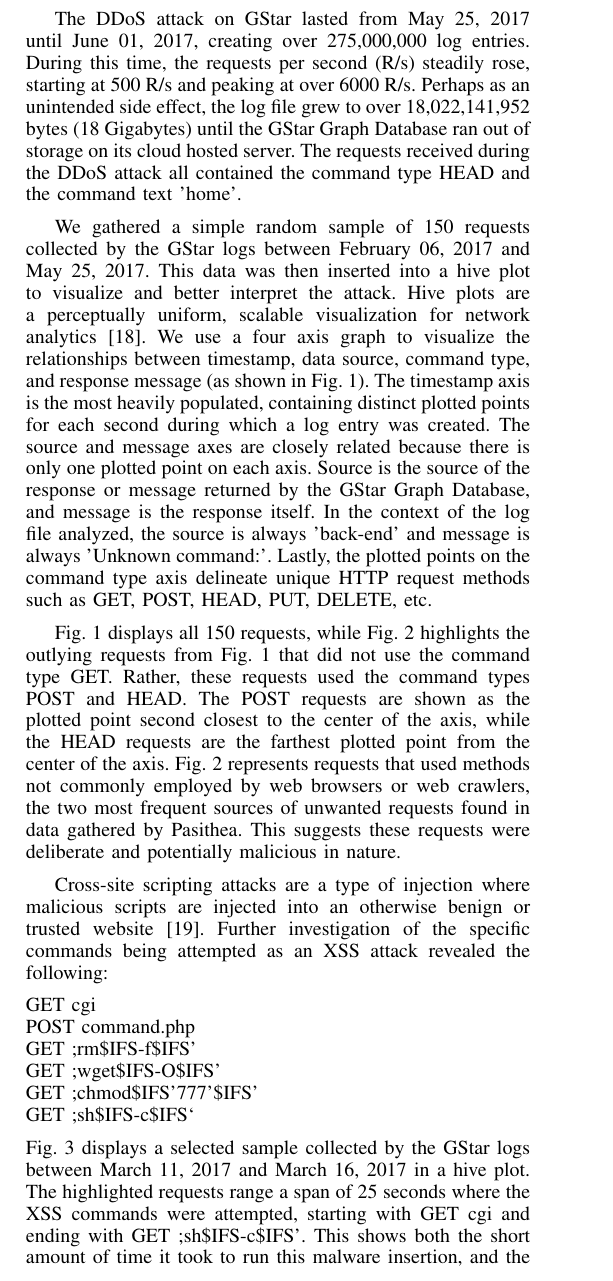
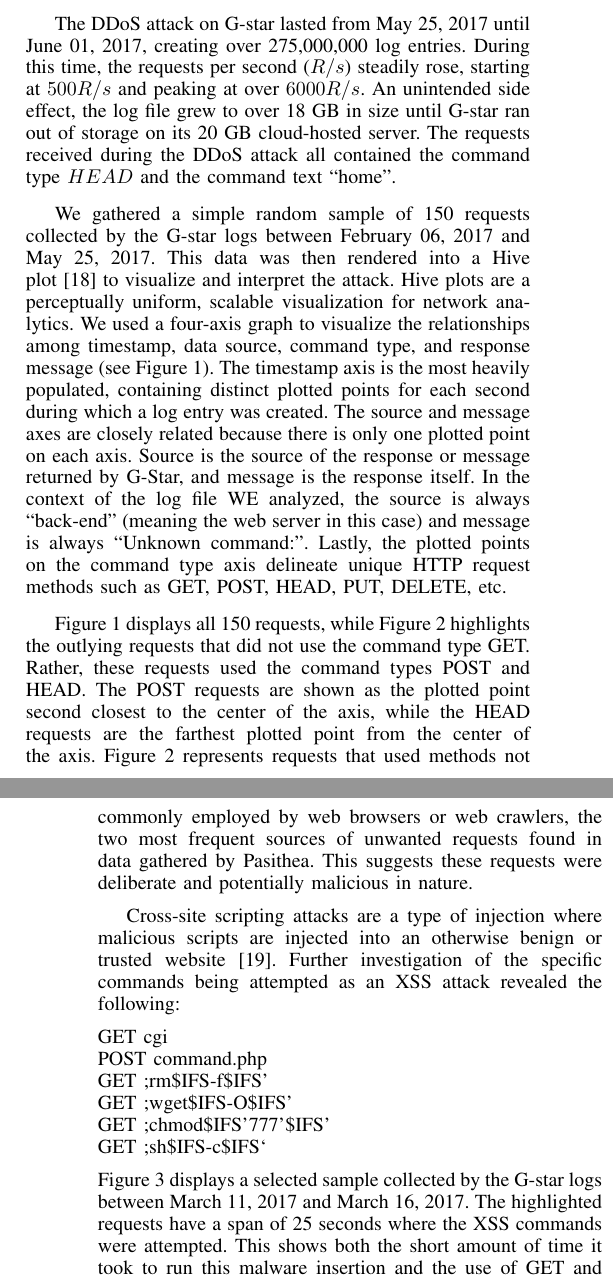
Before and after one commit to Marist-Innovation-Lab/PasitheaHoneypot, a LaTeX paper (docs/IEEE-Paper-Latex-Src/main.tex, which reads docs/IEEE-Paper-Latex-Src/analysis.tex): part of one column of page 2 of 5 before the commit and two parts of the columns of pages 2 and 3 of 5 after it, the two joined at a grey line, cut so that both start at the same text. Compiled offline with pdfLaTeX.

Commit message:
pass on Analysis
and some other stuff

```diff
--- a/docs/IEEE-Paper-Latex-Src/analysis.tex
+++ b/docs/IEEE-Paper-Latex-Src/analysis.tex
@@ -4,2 +4 @@
 
-Pasithea is intended to help investigate multiple types of attacks.  In particular, we observed and analyzed a distributed denial of service (DDoS) flood and the attempted use of cross-site scripting (XSS) commands. In a DDoS attack, an attacker floods a network or service with information or requests in an attempt to exhaust some finite system resource such as memory \cite{DoS-Def}. The goal of a DDoS attack varies, but it is most commonly intended to disrupt legitimate users from accessing information or services provided by the network.
@@ -6,4 +8,7 @@ Pasithea is intended to help investigate multiple types of attacks.  In particul
+The goal of a DDoS attack varies, but it is most commonly intended to disrupt legitimate users from accessing information or services provided by the network.
 
-The DDoS attack on GStar lasted from May 25, 2017 until June 01, 2017, creating over 275,000,000 log entries. During this time, the requests per second (R/s) steadily rose, starting at 500 R/s and peaking at over 6000 R/s. Perhaps as an unintended side effect, the log file grew to over 18,022,141,952 bytes (18 Gigabytes) until the GStar Graph Database ran out of storage on its cloud hosted server. The requests received during the DDoS attack all contained the command type HEAD and the command text 'home'.
+The DDoS attack on G-star lasted from May 25, 2017 until June 01, 2017, creating over 275,000,000 log entries.
+During this time, the requests per second ($R/s$) steadily rose, starting at $500 R/s$ and peaking at over $6000 R/s$.
+An unintended side effect, the log file grew to over 18 GB in size until G-star ran out of storage on its 20 GB cloud-hosted server.
+The requests received during the DDoS attack all contained the command type $HEAD$ and the command text ``home''.
 
-We gathered a simple random sample of 150 requests collected by the GStar logs between February 06, 2017 and May 25, 2017.  This data was then inserted into a hive plot to visualize and better interpret the attack. Hive plots are a perceptually uniform, scalable visualization for network analytics \cite{Hive-Plot}.  We use a four axis graph to visualize the relationships between timestamp, data source, command type, and response message (as shown in Fig. 1). The timestamp axis is the most heavily populated, containing distinct plotted points for each second during which a log entry was created. The source and message axes are closely related because there is only one plotted point on each axis. Source is the source of the response or message returned by the GStar Graph Database, and message is the response itself. In the context of the log file analyzed, the source is always 'back-end' and message is always 'Unknown command:'. Lastly, the plotted points on the command type axis delineate unique HTTP request methods such as GET, POST, HEAD, PUT, DELETE, etc.
@@ -10,4 +19,18 @@ We gathered a simple random sample of 150 requests collected by the GStar logs b
+   \label{fig:regHive}
+\end{figure}
 
-Fig. \ref{fig:regHive} displays all 150 requests, while Fig. \ref{fig:uniqHive} highlights the outlying requests from Fig. \ref{fig:regHive} that did not use the command type GET.  Rather, these requests used the command types POST and HEAD. The POST requests are shown as the plotted point second closest to the center of the axis, while the HEAD requests are the farthest plotted point from the center of the axis. Fig. \ref{fig:uniqHive} represents requests that used methods not commonly employed by web browsers or web crawlers, the two most frequent sources of unwanted requests found in data gathered by Pasithea. This suggests these requests were deliberate and potentially malicious in nature.
+We gathered a simple random sample of 150 requests collected by the G-star logs between February 06, 2017 and May 25, 2017.
+This data was then rendered into a Hive plot~\cite{Hive-Plot} to visualize and interpret the attack.
+Hive plots are a perceptually uniform, scalable visualization for network analytics.
+We used a four-axis graph to visualize the relationships among timestamp, data source, command type, and response message (see Figure~\ref{fig:regHive}).
+The timestamp axis is the most heavily populated, containing distinct plotted points for each second during which a log entry was created.
+The source and message axes are closely related because there is only one plotted point on each axis.
+Source is the source of the response or message returned by G-Star, and message is the response itself.
+In the context of the log file WE analyzed, the source is always ``back-end'' (meaning the web server in this case) and message is always ``Unknown command:''.
+Lastly, the plotted points on the command type axis delineate unique HTTP request methods such as GET, POST, HEAD, PUT, DELETE, etc.
 
-Cross-site scripting attacks are a type of injection where malicious scripts are injected into an otherwise benign or trusted website \cite{XSS-def}. Further investigation of the specific commands being attempted as an XSS attack revealed the following:
+Figure~\ref{fig:regHive} displays all 150 requests, while Figure~\ref{fig:uniqHive} highlights the outlying requests that did not use the command type GET.
+Rather, these requests used the command types POST and HEAD.
+The POST requests are shown as the plotted point second closest to the center of the axis, while the HEAD requests are the farthest plotted point from the center of the axis.
+Figure~\ref{fig:uniqHive} represents requests that used methods not commonly employed by web browsers or web crawlers, the two most frequent sources of unwanted requests found in data gathered by Pasithea.
+This suggests these requests were deliberate and potentially malicious in nature.
@@ -14,3 +42,8 @@ Cross-site scripting attacks are a type of injection where malicious scripts are
+   \label{fig:uniqHive}
+\end{figure}
+
+Cross-site scripting attacks are a type of injection where malicious scripts are injected into an otherwise benign or trusted website~\cite{XSS-def}.
+Further investigation of the specific commands being attempted as an XSS attack revealed the following:
 
 \noindent GET cgi\\
 POST command.php\\
@@ -19,3 +52,6 @@ GET ;wget\$IFS-O\$IFS’\\
 GET ;chmod\$IFS’777’\$IFS’\\
 GET ;sh\$IFS-c\$IFS‘
 
+\noindent Figure \ref{fig:XSS} displays a selected sample collected by the G-star logs between March 11, 2017 and March 16, 2017.
+The highlighted requests have a span of 25 seconds where the XSS commands were attempted.
+This shows both the short amount of time it took to run this malware insertion and the use of GET and POST request methods for one attack.
@@ -33,2 +65,0 @@ GET ;sh\$IFS-c\$IFS‘
-\label{fig:uniqHive}
-\end{figure}
@@ -35,2 +72 @@ GET ;sh\$IFS-c\$IFS‘
 
-\noindent Fig. \ref{fig:XSS} displays a selected sample collected by the GStar logs between March 11, 2017 and March 16, 2017 in a hive plot. The highlighted requests range a span of 25 seconds where the XSS commands were attempted, starting with GET cgi and ending with GET ;sh\$IFS-c\$IFS'. This shows both the short amount of time it took to run this malware insertion, and the use of GET and POST request methods for one attack.
```
Also changed, not shown: docs/IEEE-Paper-Latex-Src/conclusions.tex (+2 -1 lines), docs/IEEE-Paper-Latex-Src/analysis.tex (49 more changed lines).
